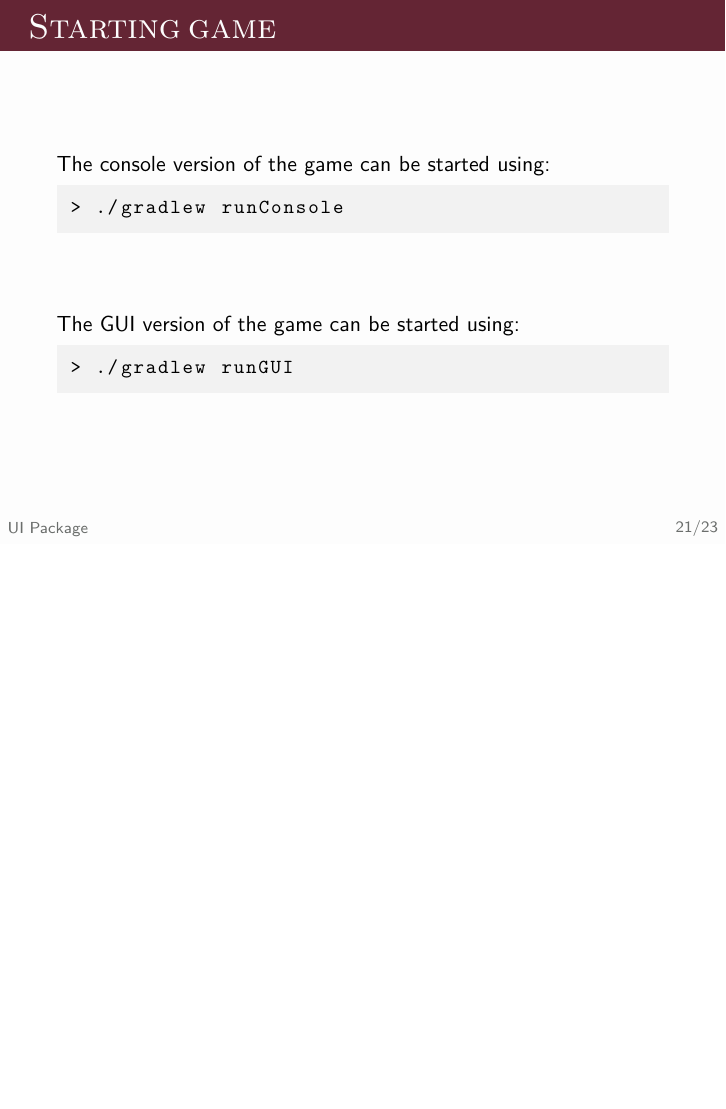
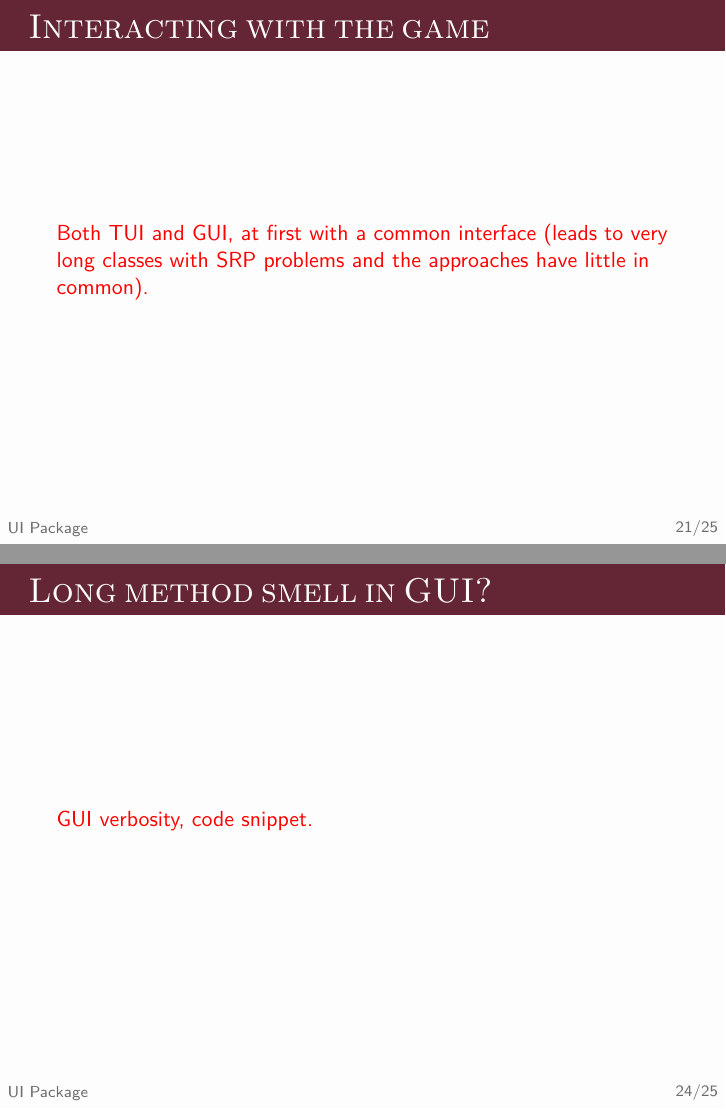
Before and after one commit to enricofallacara/konobi, LaTeX slides (presentation/pres.tex): page 29 of 31 before the commit and pages 29 and 32 of 33 after it, the two joined at a grey line, the shorter picture padded with empty space. Compiled offline with pdfLaTeX.

Commit message:
fixed presentation

```diff
--- a/presentation/pres.tex
+++ b/presentation/pres.tex
@@ -300,22 +303,9 @@
     %TODO: menzionare i due main?
     %TODO: come interagisce il core con console/GUI?
 
+  \begin{frame}{Interacting with the game}
 
-  \begin{frame}[fragile]{Starting game}
-
-    The console version of the game can be started using:
-
-    \begin{lstlisting}
- > ./gradlew runConsole
-    \end{lstlisting}
-
-    \vspace{3em}
-
-    The GUI version of the game can be started using:
-
-    \begin{lstlisting}
- > ./gradlew runGUI
-    \end{lstlisting}
+    \textcolor{red}{Both TUI and GUI, at first with a common interface (leads to very long classes with SRP problems and the approaches have little in common).}
 
   \end{frame}
 
@@ -360,4 +350,33 @@
   \end{frame}
 
 
+  \begin{frame}{Long method smell in GUI?}
+
+    \textcolor{red}{GUI verbosity, code snippet.}
+
+  \end{frame}
+
+
+
+  \begin{frame}[fragile]{Starting game}
+
+    \textcolor{red}{No need for Java or anything, use the executable.}
+
+    The console version of the game can be started using:
+
+    \begin{lstlisting}
+ > ./gradlew runConsole
+    \end{lstlisting}
+
+    \vspace{3em}
+
+    The GUI version of the game can be started using:
+
+    \begin{lstlisting}
+ > ./gradlew runGUI
+    \end{lstlisting}
+
+  \end{frame}
+
+
 \end{document}
```
Also changed, not shown: presentation/pres.pdf, presentation/pres.tex (21 more changed lines), 1 other file. Lines whose indentation alone changed are shown as unchanged.
